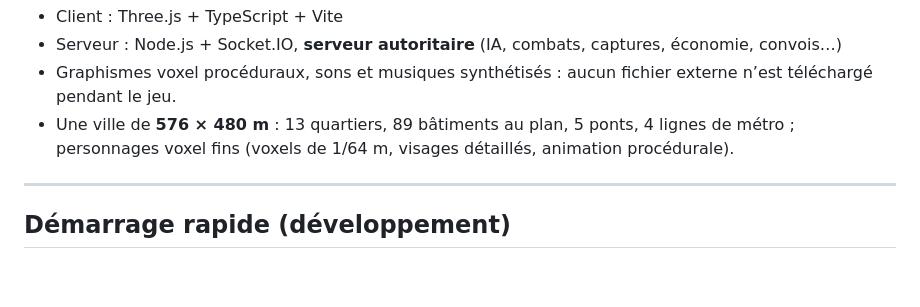
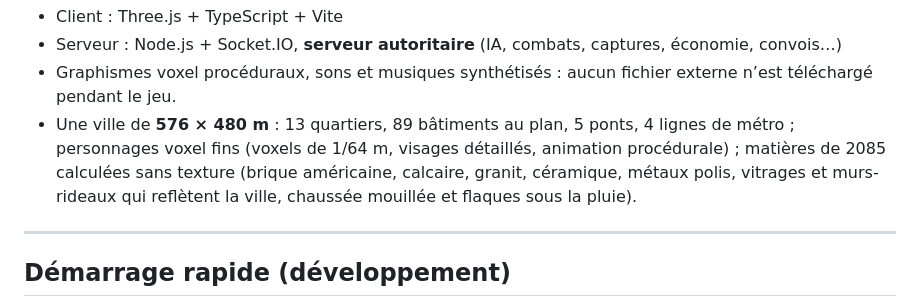
Before and after one commit to Dadou2329/Mafia-wars-2, a Markdown page: README.md, the part around the change. Rendered like a GitHub page; blank space fills up the shorter version.

Commit message:
Documentation : matières de 2085 et personnages fins
Co-Authored-By: Claude Opus 5.5 <noreply@anthropic.com>
Claude-Session: https://claude.ai/code/session_01SD3Ld3CZ5o7sUwfSjAnuu3

```diff
--- a/README.md
+++ b/README.md
@@ -20,7 +20,9 @@ en français. Suite de *MAFIA WARS : Dadou vs Even* (Londres, 1888), dont il rep
 - Graphismes voxel procéduraux, sons et musiques synthétisés : aucun fichier externe n’est
   téléchargé pendant le jeu.
 - Une ville de **576 × 480 m** : 13 quartiers, 89 bâtiments au plan, 5 ponts, 4 lignes de métro ;
-  personnages voxel fins (voxels de 1/64 m, visages détaillés, animation procédurale).
+  personnages voxel fins (voxels de 1/64 m, visages détaillés, animation procédurale) ; matières
+  de 2085 calculées sans texture (brique américaine, calcaire, granit, céramique, métaux polis,
+  vitrages et murs-rideaux qui reflètent la ville, chaussée mouillée et flaques sous la pluie).
 
 ---
 
```
Also changed, not shown: docs/SUITE.md (+7 -0 lines).
